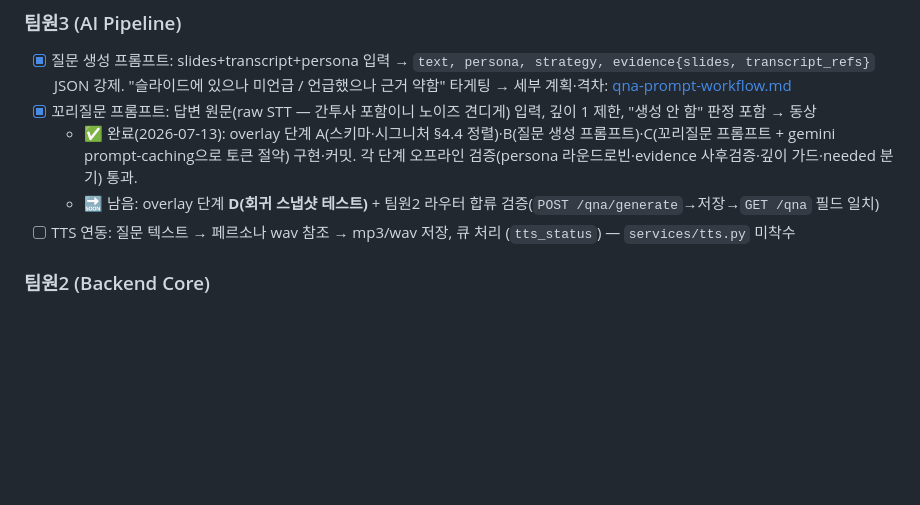
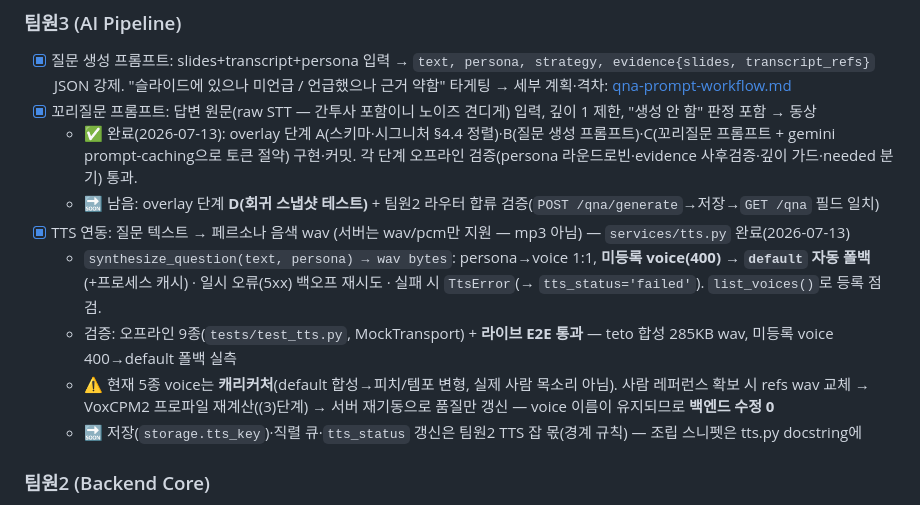
Before and after one commit to madcamp-official/26s-w2-c1-02, a Markdown page: docs/workflow.md, the part around the change. Rendered like a GitHub page; blank space fills up the shorter version.

Commit message:
docs: tts client workflow 최신화 및 팀원2 역할 구체화

```diff
--- a/docs/workflow.md
+++ b/docs/workflow.md
@@ -93,7 +93,13 @@
 - [x] 꼬리질문 프롬프트: 답변 원문(raw STT — 간투사 포함이니 노이즈 견디게) 입력, 깊이 1 제한, "생성 안 함" 판정 포함 → 동상
   - ✅ 완료(2026-07-13): overlay 단계 A(스키마·시그니처 §4.4 정렬)·B(질문 생성 프롬프트)·C(꼬리질문 프롬프트 + gemini prompt-caching으로 토큰 절약) 구현·커밋. 각 단계 오프라인 검증(persona 라운드로빈·evidence 사후검증·깊이 가드·needed 분기) 통과.
   - 🔜 남음: overlay 단계 **D(회귀 스냅샷 테스트)** + 팀원2 라우터 합류 검증(`POST /qna/generate`→저장→`GET /qna` 필드 일치)
-- [ ] TTS 연동: 질문 텍스트 → 페르소나 wav 참조 → mp3/wav 저장, 큐 처리 (`tts_status`) — `services/tts.py` 미착수
+- [x] TTS 연동: 질문 텍스트 → 페르소나 음색 wav (서버는 wav/pcm만 지원 — mp3 아님) — `services/tts.py` 완료(2026-07-13)
+  - `synthesize_question(text, persona) → wav bytes`: persona→voice 1:1, **미등록 voice(400) → `default` 자동 폴백**(+프로세스 캐시)
+    · 일시 오류(5xx) 백오프 재시도 · 실패 시 `TtsError`(→ `tts_status='failed'`). `list_voices()`로 등록 점검.
+  - 검증: 오프라인 9종(`tests/test_tts.py`, MockTransport) + **라이브 E2E 통과** — teto 합성 285KB wav, 미등록 voice 400→default 폴백 실측
+  - ⚠️ 현재 5종 voice는 **캐리커처**(default 합성→피치/템포 변형, 실제 사람 목소리 아님). 사람 레퍼런스 확보 시
+    refs wav 교체 → VoxCPM2 프로파일 재계산((3)단계) → 서버 재기동으로 품질만 갱신 — voice 이름이 유지되므로 **백엔드 수정 0**
+  - 🔜 저장(`storage.tts_key`)·직렬 큐·`tts_status` 갱신은 팀원2 TTS 잡 몫(경계 규칙) — 조립 스니펫은 tts.py docstring에
 
 ### 팀원2 (Backend Core)
 
```
